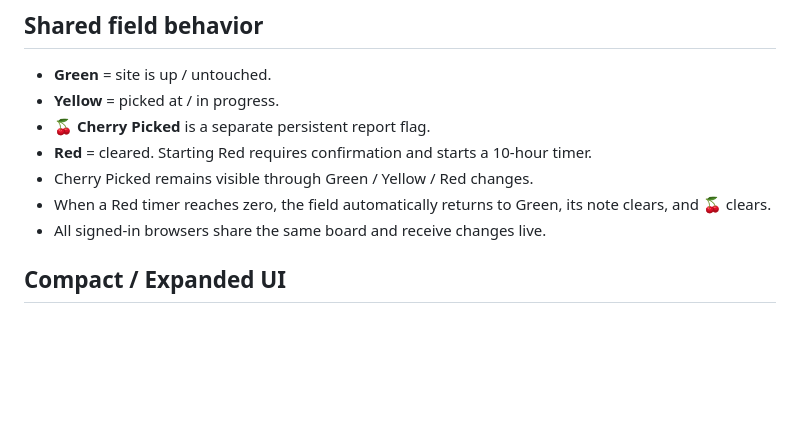
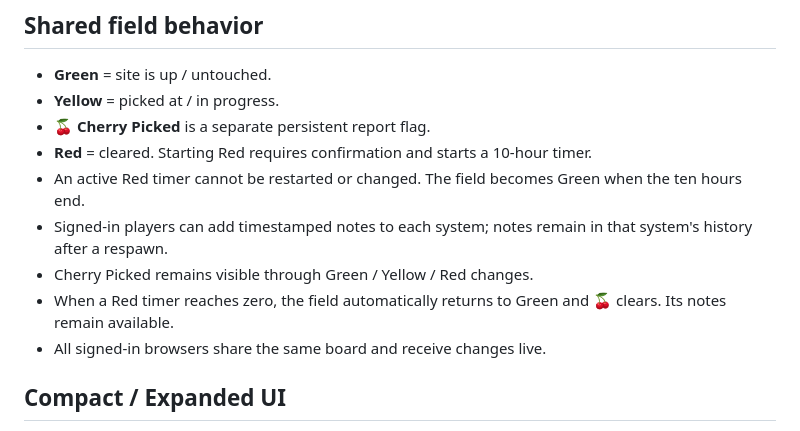
Before and after one commit to JohnLuman/JLR-Miner-Tracker, a Markdown page: README.md, the part around the change. Rendered like a GitHub page; blank space fills up the shorter version.

Commit message:
Add per-system note history and lock active timers

```diff
--- a/README.md
+++ b/README.md
@@ -26,8 +26,10 @@ This version is designed to work like a normal EVE web app:
 - **Yellow** = picked at / in progress.
 - **🍒 Cherry Picked** is a separate persistent report flag.
 - **Red** = cleared. Starting Red requires confirmation and starts a 10-hour timer.
+- An active Red timer cannot be restarted or changed. The field becomes Green when the ten hours end.
+- Signed-in players can add timestamped notes to each system; notes remain in that system's history after a respawn.
 - Cherry Picked remains visible through Green / Yellow / Red changes.
-- When a Red timer reaches zero, the field automatically returns to Green, its note clears, and 🍒 clears.
+- When a Red timer reaches zero, the field automatically returns to Green and 🍒 clears. Its notes remain available.
 - All signed-in browsers share the same board and receive changes live.
 
 ## Compact / Expanded UI
```
